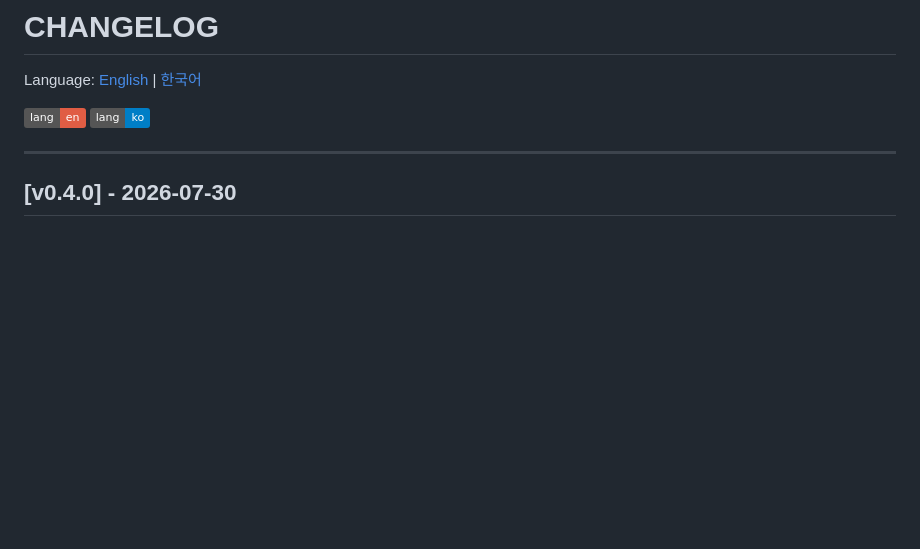
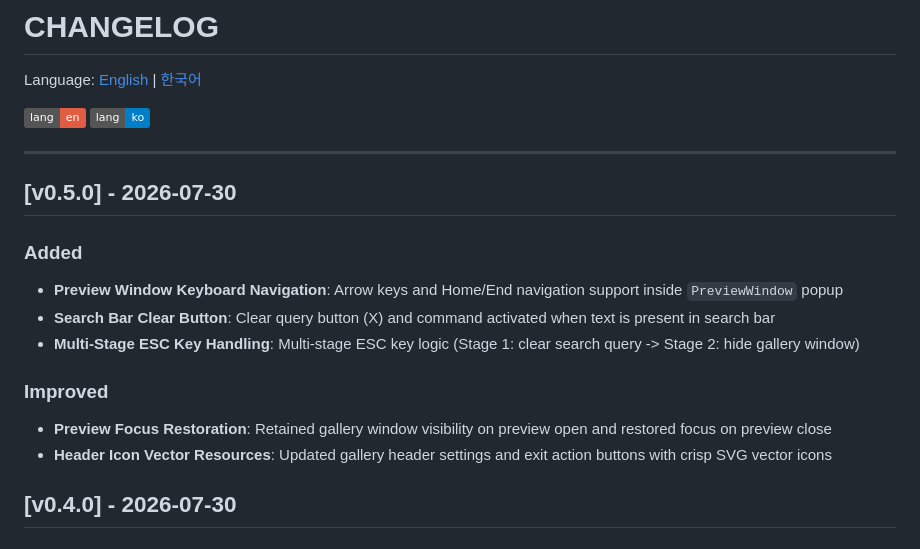
Before and after one commit to hjsong21/TrayShot, a Markdown page: CHANGELOG.md, the part around the change. GitHub-like rendering; badges without logos; blank space fills up the shorter version.

```diff
--- a/CHANGELOG.md
+++ b/CHANGELOG.md
@@ -6,6 +6,17 @@ Language: [English](CHANGELOG.md) | [한국어](CHANGELOG.ko.md)
 [![ko](https://img.shields.io/badge/lang-ko-blue.svg)](CHANGELOG.ko.md)
 
 ---
+
+## [v0.5.0] - 2026-07-30
+
+### Added
+- **Preview Window Keyboard Navigation**: Arrow keys and Home/End navigation support inside `PreviewWindow` popup
+- **Search Bar Clear Button**: Clear query button (X) and command activated when text is present in search bar
+- **Multi-Stage ESC Key Handling**: Multi-stage ESC key logic (Stage 1: clear search query -> Stage 2: hide gallery window)
+
+### Improved
+- **Preview Focus Restoration**: Retained gallery window visibility on preview open and restored focus on preview close
+- **Header Icon Vector Resources**: Updated gallery header settings and exit action buttons with crisp SVG vector icons
 
 ## [v0.4.0] - 2026-07-30
 
```
Also changed, not shown: CHANGELOG.ko.md (+11 -0 lines).
